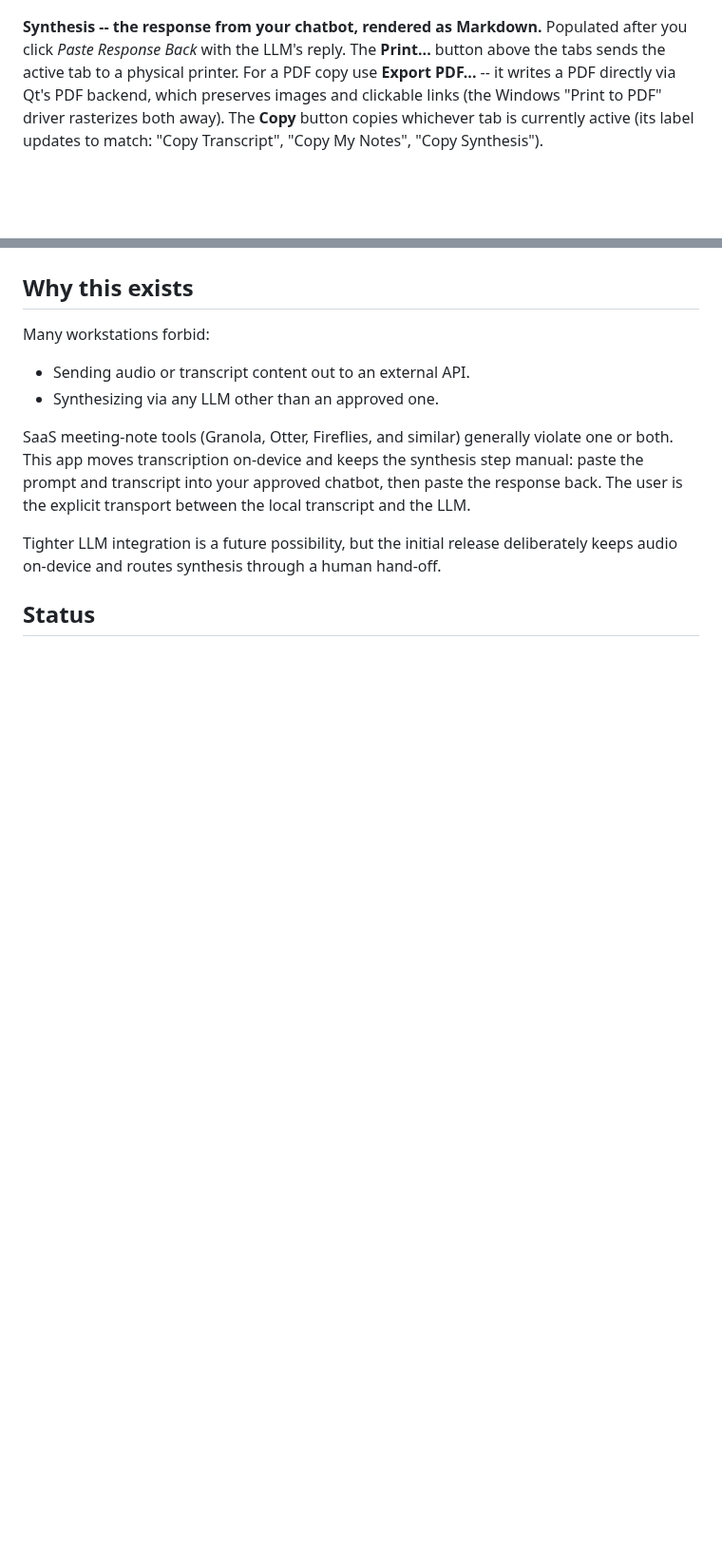
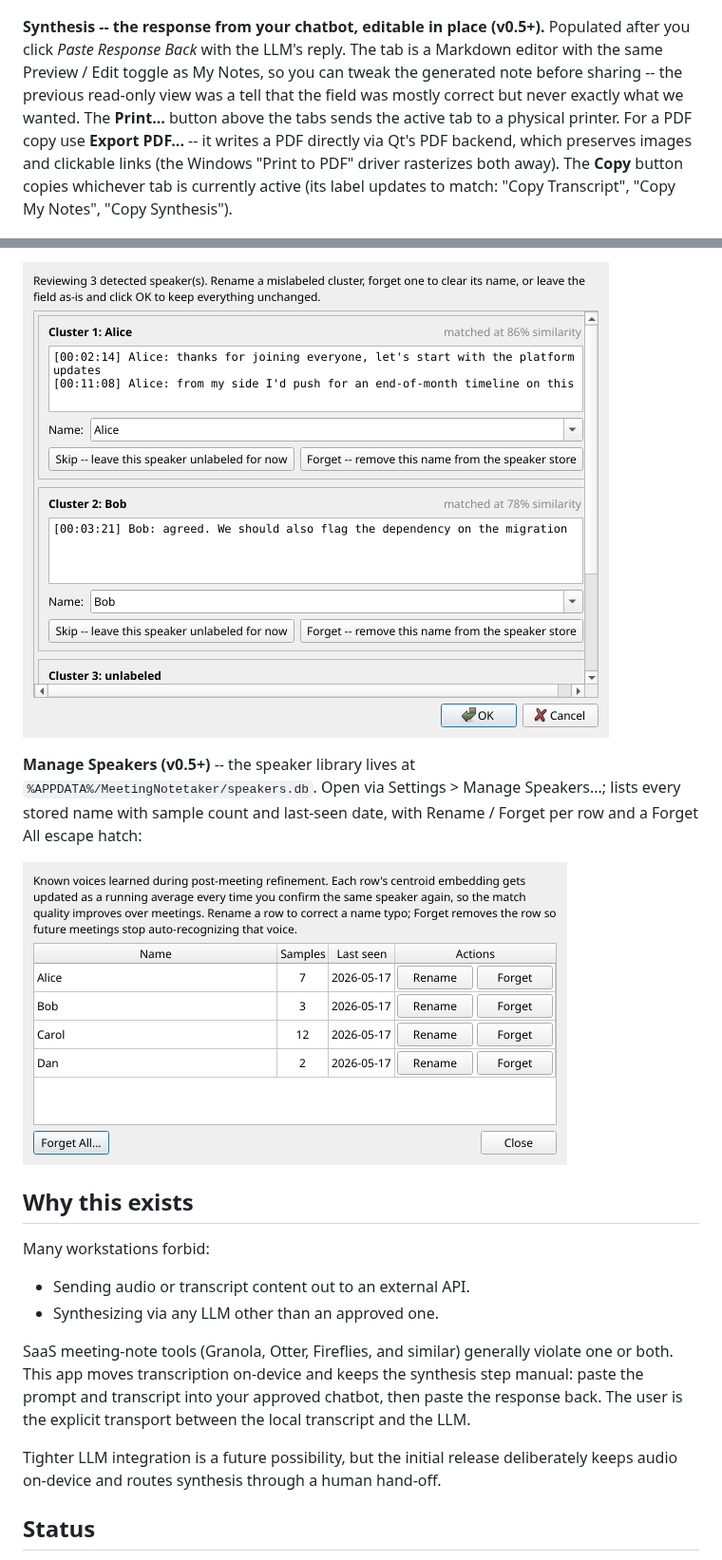
Before and after one commit to aarondodd/meeting-notetaker, a Markdown page: README.md, 2 parts joined by grey strips. Shown at 95% size. Drawn GitHub-style; pictures changed too: docs/screenshots/13-dialog-review-speakers.png (added), docs/screenshots/14-dialog-manage-speakers.png (added); blank space fills up the shorter version.

```diff
--- a/README.md
+++ b/README.md
@@ -61,15 +61,18 @@ Click **Preview** in the toolbar to render the Markdown source in place:
 
 ![Main window -- My Notes (preview mode)](docs/screenshots/03-main-my-notes-preview.png)
 
-**Synthesis -- the response from your chatbot, rendered as Markdown.**
-Populated after you click *Paste Response Back* with the LLM's reply.
-The **Print...** button above the tabs sends the active tab to a
-physical printer. For a PDF copy use **Export PDF...** -- it writes a
-PDF directly via Qt's PDF backend, which preserves images and
-clickable links (the Windows "Print to PDF" driver rasterizes both
-away). The **Copy** button copies whichever tab is currently active
-(its label updates to match: "Copy Transcript", "Copy My Notes",
-"Copy Synthesis").
+**Synthesis -- the response from your chatbot, editable in place
+(v0.5+).** Populated after you click *Paste Response Back* with the
+LLM's reply. The tab is a Markdown editor with the same Preview /
+Edit toggle as My Notes, so you can tweak the generated note before
+sharing -- the previous read-only view was a tell that the field was
+mostly correct but never exactly what we wanted. The **Print...**
+button above the tabs sends the active tab to a physical printer.
+For a PDF copy use **Export PDF...** -- it writes a PDF directly via
+Qt's PDF backend, which preserves images and clickable links (the
+Windows "Print to PDF" driver rasterizes both away). The **Copy**
+button copies whichever tab is currently active (its label updates
+to match: "Copy Transcript", "Copy My Notes", "Copy Synthesis").
 
 ![Main window -- Synthesis tab](docs/screenshots/04-main-synthesis.png)
 
@@ -123,3 +142,13 @@ notes file is auto-archived (toggle controls whether):
+![Review Speakers dialog](docs/screenshots/13-dialog-review-speakers.png)
+
+**Manage Speakers (v0.5+)** -- the speaker library lives at
+`%APPDATA%/MeetingNotetaker/speakers.db`. Open via Settings >
+Manage Speakers...; lists every stored name with sample count and
+last-seen date, with Rename / Forget per row and a Forget All
+escape hatch:
+
+![Manage Speakers dialog](docs/screenshots/14-dialog-manage-speakers.png)
+
 ## Why this exists
 
 Many workstations forbid:
```
Also changed, not shown: other parts of README.md (+92 -15 lines), docs/screenshots/12-dialog-label-unknown-speakers.png (added), 1 other file.
